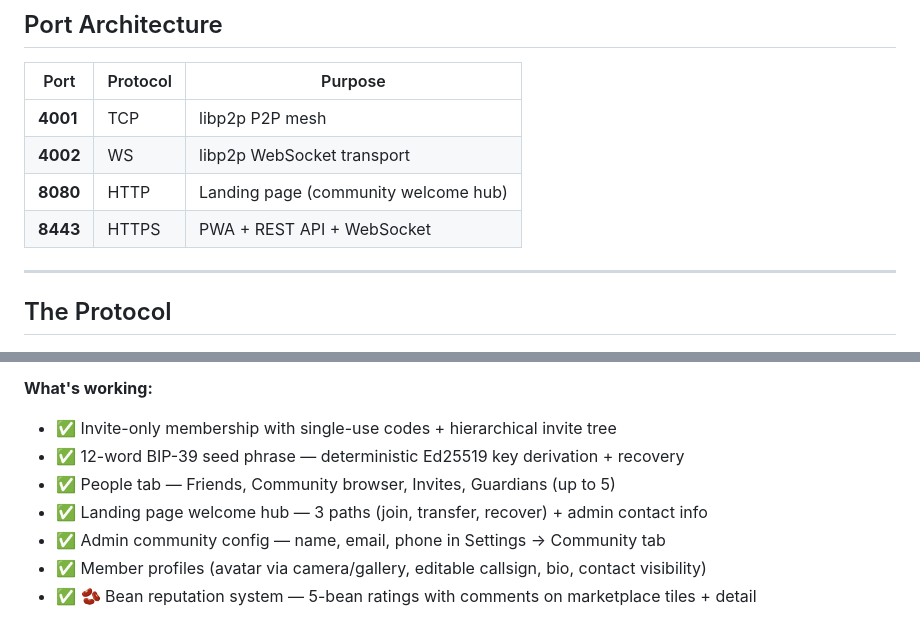
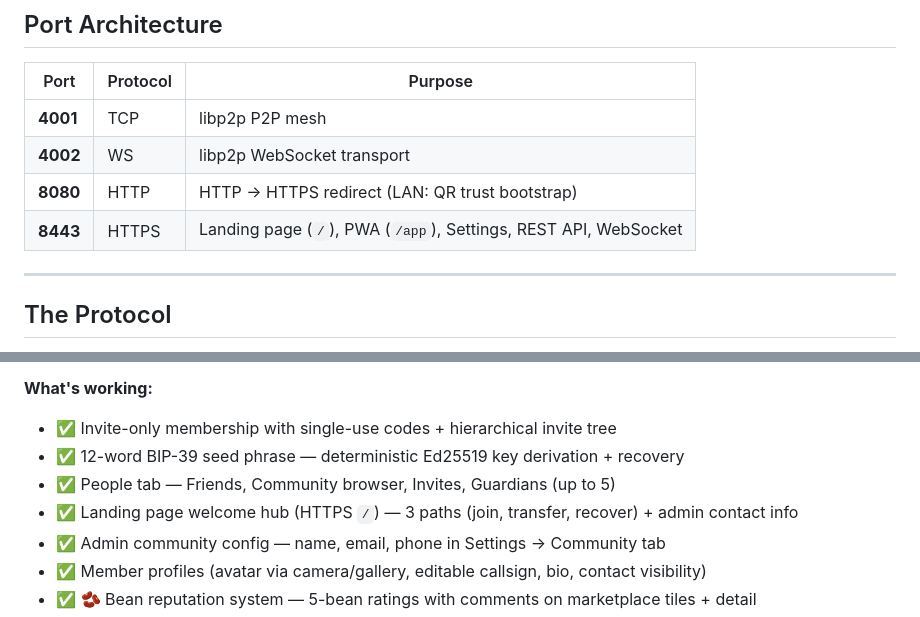
Before and after one commit to martyinspace/beanpool, a Markdown page: README.md, 2 parts joined by grey strips. Drawn GitHub-style.

Commit message:
docs: update port descriptions for HTTPS landing page + /app routing

```diff
--- a/README.md
+++ b/README.md
@@ -234,8 +234,8 @@ All endpoints are served on port 8443 (HTTPS):
 |------|----------|---------|
 | **4001** | TCP | libp2p P2P mesh |
 | **4002** | WS | libp2p WebSocket transport |
-| **8080** | HTTP | Landing page (community welcome hub) |
-| **8443** | HTTPS | PWA + REST API + WebSocket |
+| **8080** | HTTP | HTTP → HTTPS redirect (LAN: QR trust bootstrap) |
+| **8443** | HTTPS | Landing page (`/`), PWA (`/app`), Settings, REST API, WebSocket |
 
 ---
 
@@ -275,7 +275,7 @@ BeanPool is in active development. The PWA is **fully functional** with invite-o
 - ✅ Invite-only membership with single-use codes + hierarchical invite tree
 - ✅ 12-word BIP-39 seed phrase — deterministic Ed25519 key derivation + recovery
 - ✅ People tab — Friends, Community browser, Invites, Guardians (up to 5)
-- ✅ Landing page welcome hub — 3 paths (join, transfer, recover) + admin contact info
+- ✅ Landing page welcome hub (HTTPS `/`) — 3 paths (join, transfer, recover) + admin contact info
 - ✅ Admin community config — name, email, phone in Settings → Community tab
 - ✅ Member profiles (avatar via camera/gallery, editable callsign, bio, contact visibility)
 - ✅ 🫘 Bean reputation system — 5-bean ratings with comments on marketplace tiles + detail
```
Also changed, not shown: NETWORK.md (+2 -2 lines).
